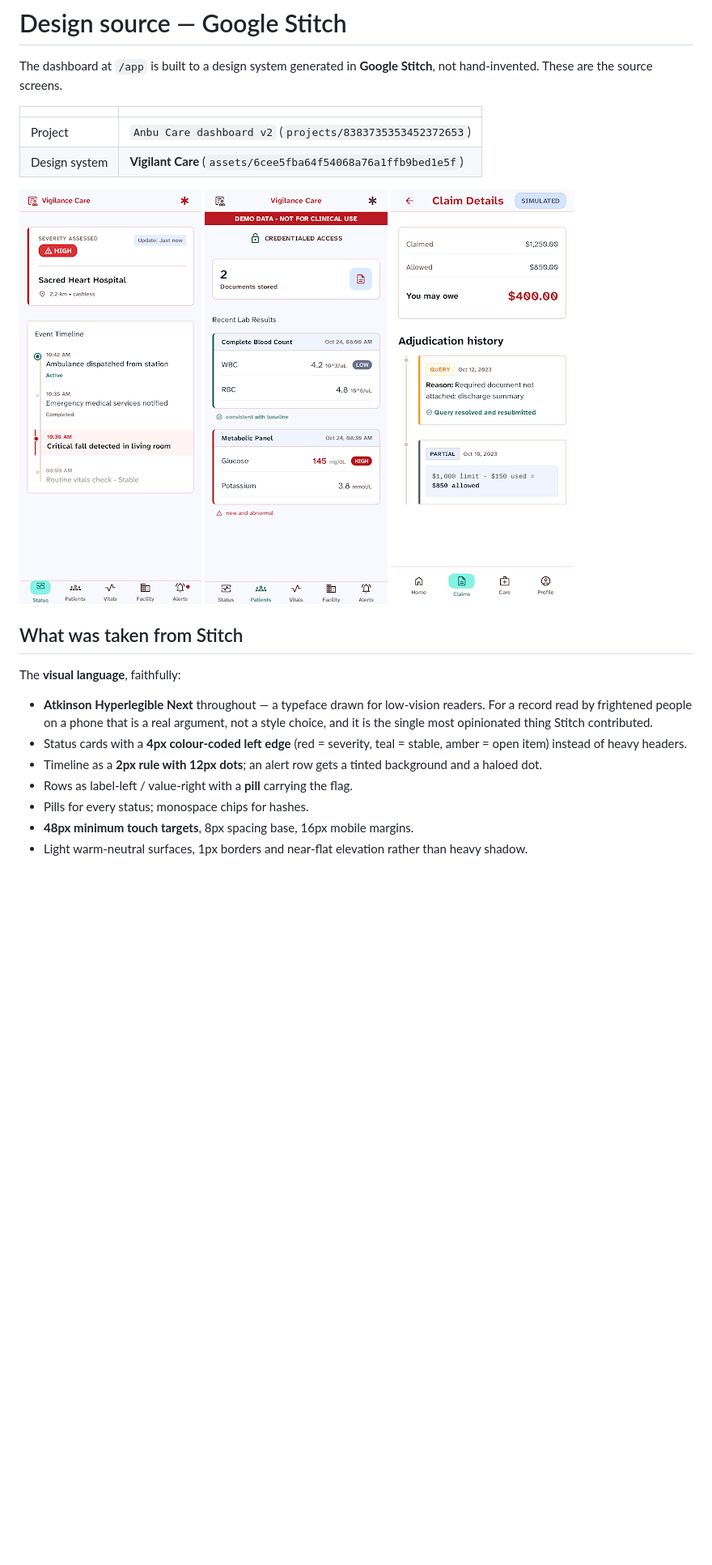
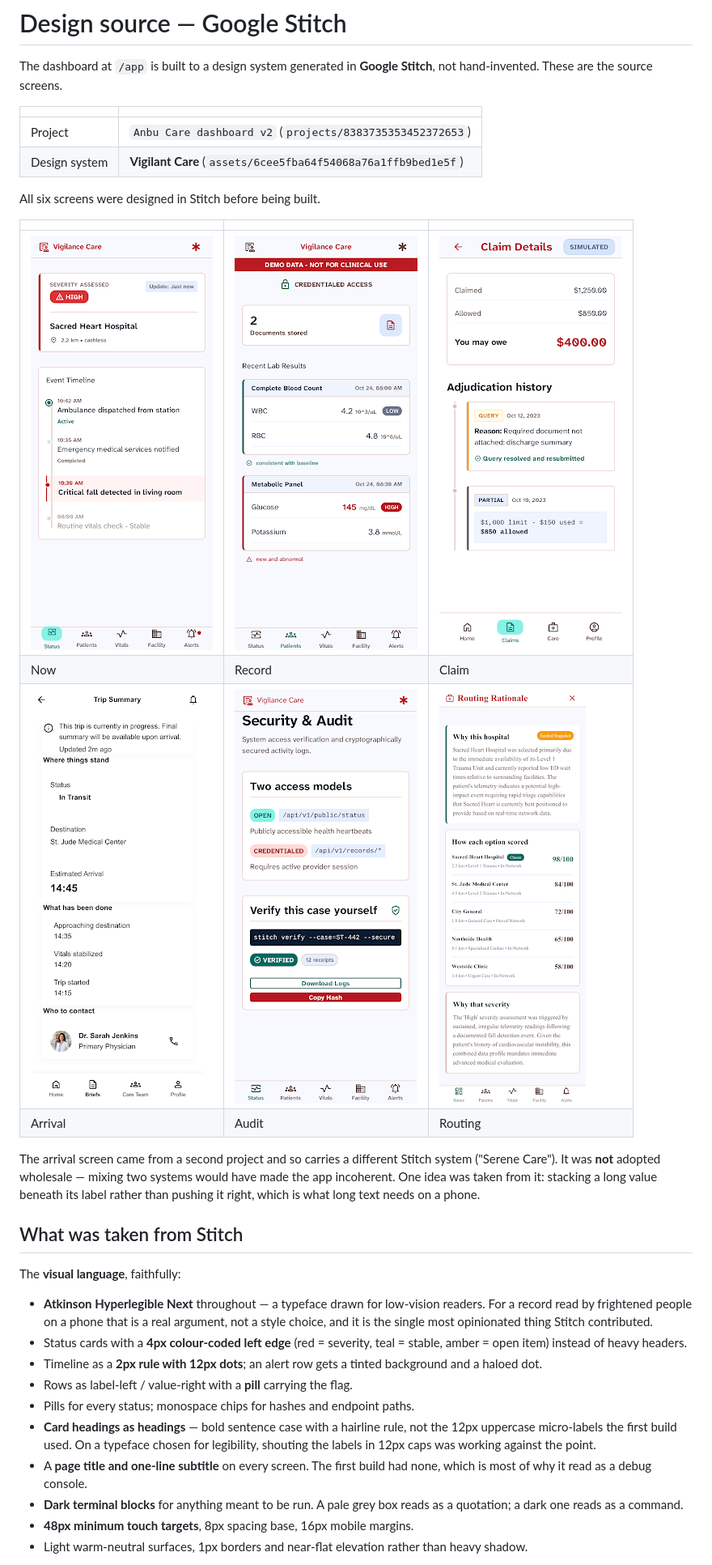
Before and after one commit to 4KInc/anbu-care, a Markdown page: docs/design/README.md, the part around the change. Shown at 81% size. GitHub-like rendering; pictures changed too: docs/design/stitch-04-arrival.png (added), docs/design/stitch-05-audit.png (added), docs/design/stitch-06-routing.png (added); blank space fills up the shorter version.

```diff
--- a/docs/design/README.md
+++ b/docs/design/README.md
@@ -8,7 +8,20 @@ Stitch**, not hand-invented. These are the source screens.
 | Project | `Anbu Care dashboard v2` (`projects/8383735353452372653`) |
 | Design system | **Vigilant Care** (`assets/6cee5fba64f54068a76a1ffb9bed1e5f`) |
 
-![Now](stitch-01-now.png) ![Record](stitch-02-record.png) ![Claim](stitch-03-claim.png)
+All six screens were designed in Stitch before being built.
+
+| | | |
+|---|---|---|
+| ![Now](stitch-01-now.png) | ![Record](stitch-02-record.png) | ![Claim](stitch-03-claim.png) |
+| Now | Record | Claim |
+| ![Arrival](stitch-04-arrival.png) | ![Audit](stitch-05-audit.png) | ![Routing](stitch-06-routing.png) |
+| Arrival | Audit | Routing |
+
+The arrival screen came from a second project and so carries a different Stitch
+system ("Serene Care"). It was **not** adopted wholesale — mixing two systems
+would have made the app incoherent. One idea was taken from it: stacking a long
+value beneath its label rather than pushing it right, which is what long text
+needs on a phone.
 
 ## What was taken from Stitch
 
@@ -23,7 +36,14 @@ The **visual language**, faithfully:
 - Timeline as a **2px rule with 12px dots**; an alert row gets a tinted
   background and a haloed dot.
 - Rows as label-left / value-right with a **pill** carrying the flag.
-- Pills for every status; monospace chips for hashes.
+- Pills for every status; monospace chips for hashes and endpoint paths.
+- **Card headings as headings** — bold sentence case with a hairline rule, not
+  the 12px uppercase micro-labels the first build used. On a typeface chosen for
+  legibility, shouting the labels in 12px caps was working against the point.
+- A **page title and one-line subtitle** on every screen. The first build had
+  none, which is most of why it read as a debug console.
+- **Dark terminal blocks** for anything meant to be run. A pale grey box reads as
+  a quotation; a dark one reads as a command.
 - **48px minimum touch targets**, 8px spacing base, 16px mobile margins.
 - Light warm-neutral surfaces, 1px borders and near-flat elevation rather than
   heavy shadow.
```
Also changed, not shown: 1 other file.
